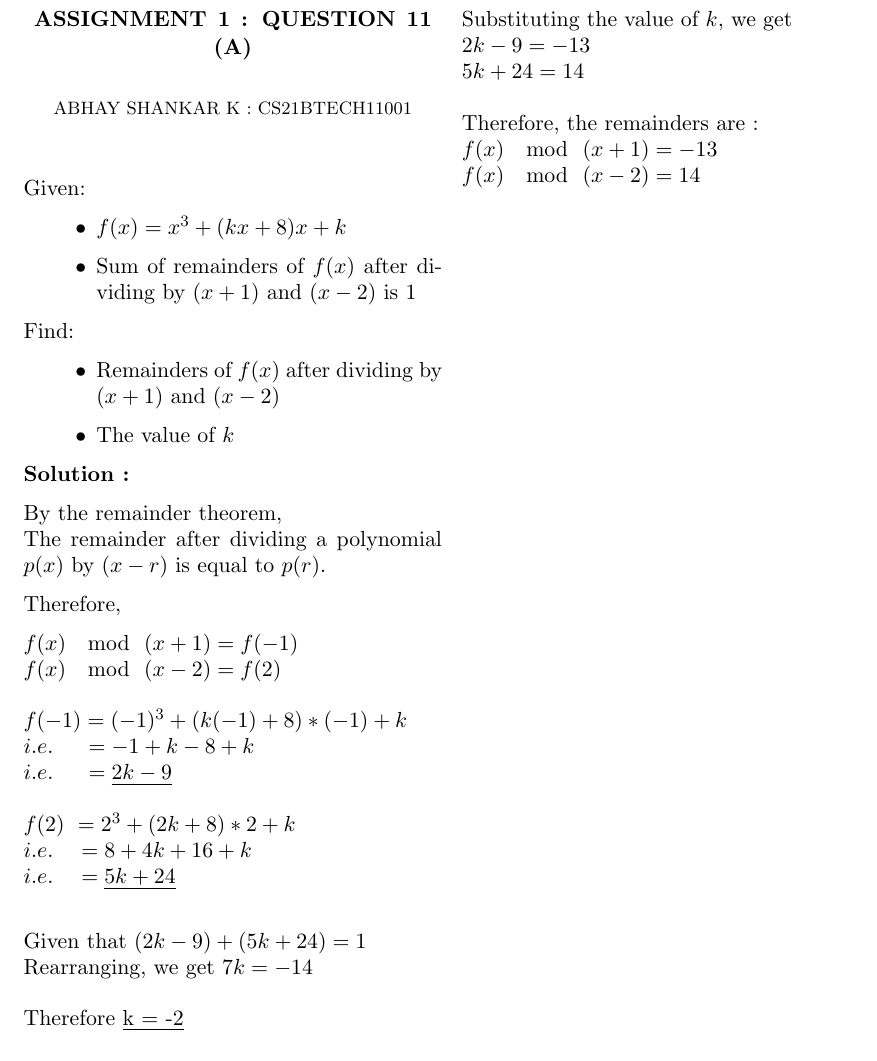
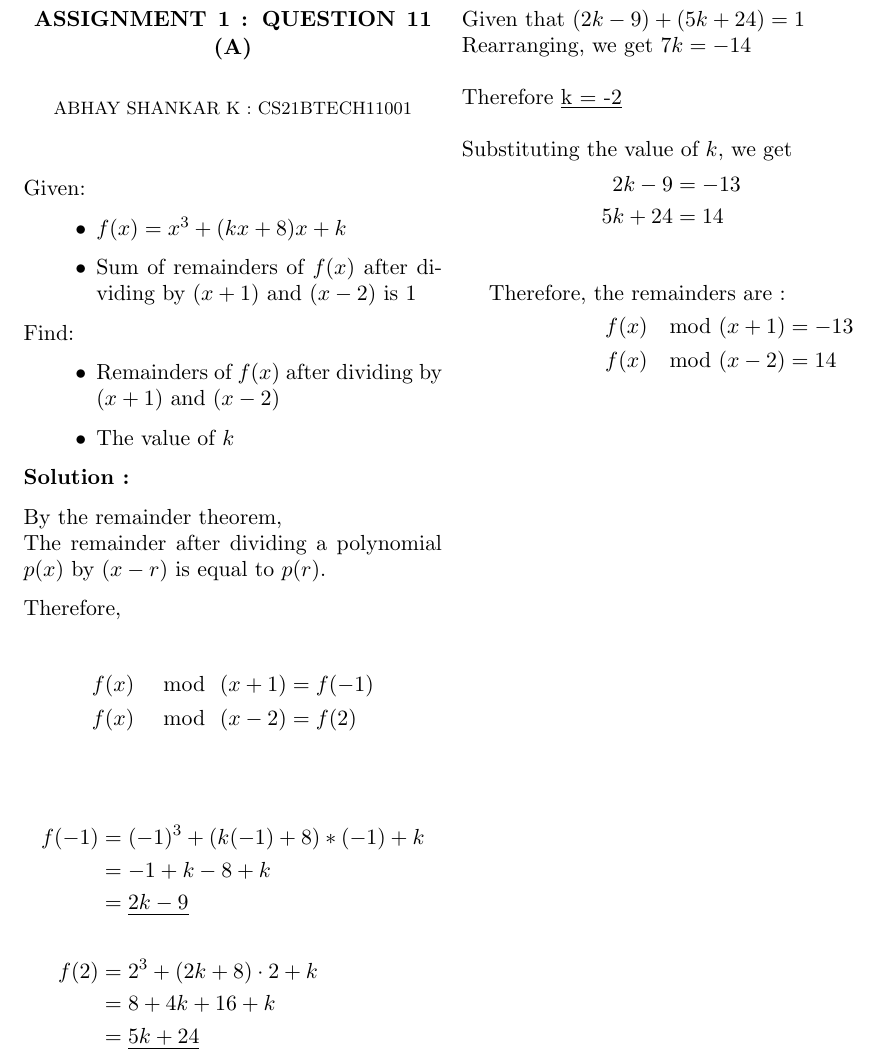
Before and after one commit to Abhay478/AI1110_Assignments, a LaTeX problem sheet (Assignment_1/Assignment_1.tex): part of the page, cut so that both start at the same text. Compiled offline with pdfLaTeX.

Commit message:
Add files via upload

```diff
--- a/Assignment_1/Assignment_1.tex
+++ b/Assignment_1/Assignment_1.tex
@@ -42,39 +42,37 @@ By the remainder theorem, \\
 
 	 Therefore,
 
-	\begin{math}
-  		f(x)\ \mod\ (x + 1) = f(-1) \\
-  		f(x)\ \mod\ (x - 2) = f(2) \\
-				\\
- 		f(-1) = (-1)^3 + (k(-1) + 8)*(-1) + k \\
-		i.e. \quad \ = -1 + k - 8 + k \\
-		i.e. \quad \ = \underline{2k - 9}  \\
+	\begin{align*}
+  		f(x)\ \mod\ (x + 1) &= f(-1) \\
+  		f(x)\ \mod\ (x - 2) &= f(2) \\
+	\end{align*}
+
+	\begin{align*}
+ 		f(-1) &= (-1)^3 + (k(-1) + 8)*(-1) + k \\
+		 &= -1 + k - 8 + k \\
+		 &= \underline{2k - 9}  \\
 		\\
-		f(2) \ = 2^3 + (2k + 8)*2 + k \\
-		i.e. \quad = 8 + 4k + 16 + k \\
-		i.e. \quad  = \underline{5k + 24}
-				  \\
-	\end{math}
+		f(2) &= 2^3 + (2k + 8) \cdot 2 + k \\
+		  &= 8 + 4k + 16 + k \\
+		 &= \underline{5k + 24}
+	\end{align*}
 
-	Given that $(2k - 9) + (5k + 24) = 1$
+Given that $(2k - 9) + (5k + 24) = 1$
 	\\
-	Rearranging, we get $7k = -14$ \\
+Rearranging, we get $7k = -14$ \\
 		\\
-	Therefore \underline{k = -2}\\
+Therefore \underline{k = -2}\\
 		\\
-	Substituting the value of $k$, we get \\
-	\begin{math}
-		2k - 9 = -13 \\
-		5k + 24 = 14 \\
-		\\
+Substituting the value of $k$, we get
+	\begin{align*}
+		2k - 9 &= -13 \\
+		5k + 24 &= 14 \\
+\end{align*}
+\begin{align*}
 \text{Therefore, the remainders are :}
+ \\
+	f(x) \mod (x + 1) &= -13 \\
+	f(x) \mod (x - 2) &= 14 \\
+		\end{align*}
 \\
-	f(x)\ \mod\ (x + 1) = -13 \\
-	f(x)\ \mod\ (x - 2) = 14 \\
-		\end{math}
-\\
-
-
-
-
 \end{document}
```
Also changed, not shown: Assignment_1/Assignment_1.pdf.
